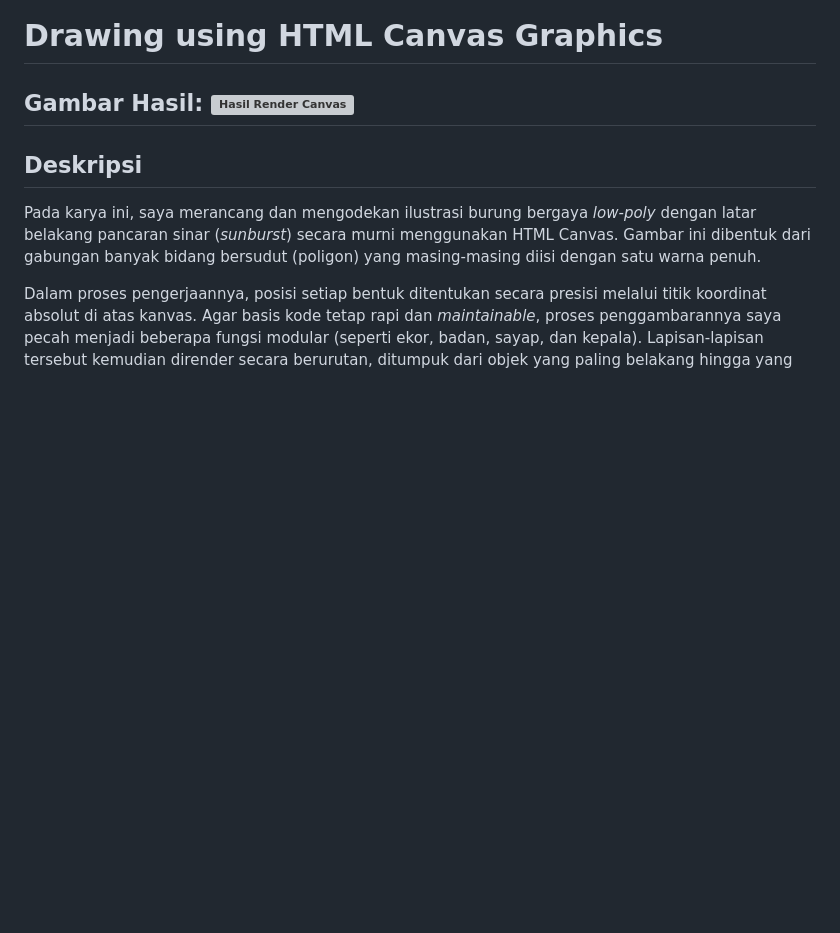
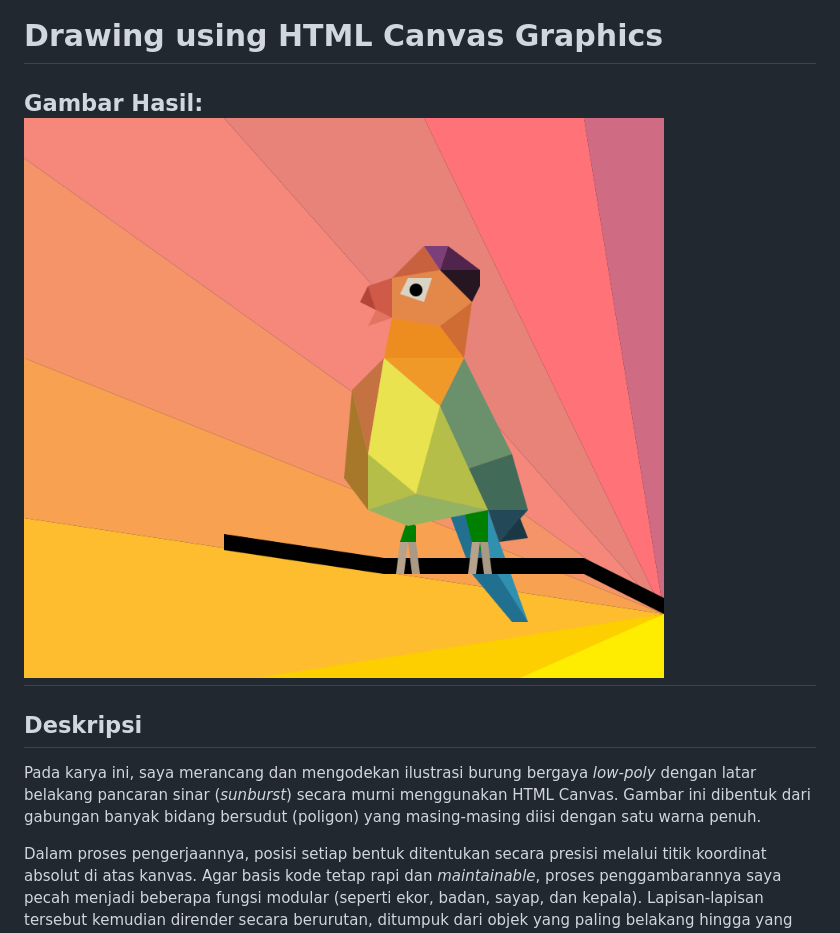
Before and after one commit to Raditya-0/grafika-komputer, a Markdown page: README.md, the part around the change. Drawn GitHub-style; blank space fills up the shorter version; grey boxes are pictures that could not be loaded.

```diff
--- a/README.md
+++ b/README.md
@@ -1,6 +1,6 @@
 # Drawing using HTML Canvas Graphics
 
-**Gambar Hasil:** ![Hasil Render Canvas](image\Hasil.png)
+**Gambar Hasil:** ![Hasil Render Canvas](image/Hasil.png)
 ---
 
 ## Deskripsi
```
